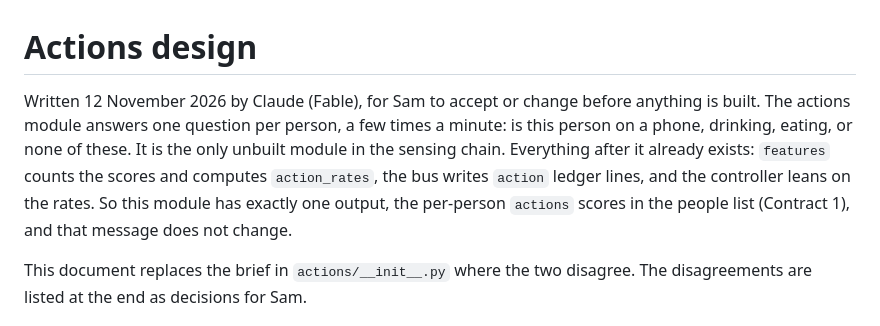
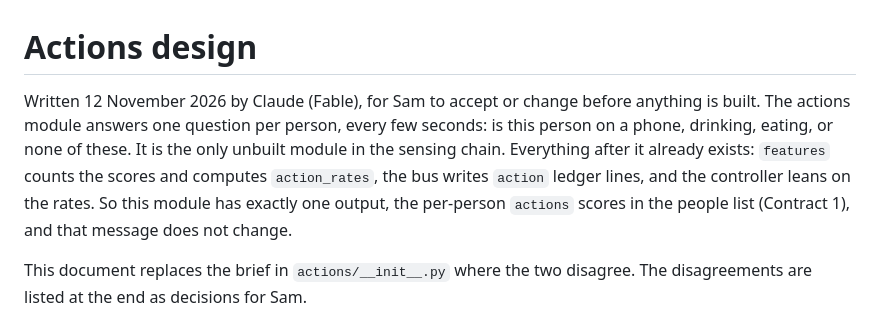
Before and after one commit to 5amleach/cockaigne_sensing, a Markdown page: cockaigne_sensing/actions/DESIGN.md, the part around the change. Rendered like a GitHub page.

Commit message:
Actions design: say how often each person is asked
The opening line said a few times a minute. The design asks each person
every three seconds in a quiet room.

Co-Authored-By: Claude Fable 5.2 <noreply@anthropic.com>
Claude-Session: https://claude.ai/code/session_01YMDL7CzkbEkRPMAHyQt12r

```diff
--- a/cockaigne_sensing/actions/DESIGN.md
+++ b/cockaigne_sensing/actions/DESIGN.md
@@ -1,6 +1,6 @@
 # Actions design
 
-Written 12 November 2026 by Claude (Fable), for Sam to accept or change before anything is built. The actions module answers one question per person, a few times a minute: is this person on a phone, drinking, eating, or none of these. It is the only unbuilt module in the sensing chain. Everything after it already exists: `features` counts the scores and computes `action_rates`, the bus writes `action` ledger lines, and the controller leans on the rates. So this module has exactly one output, the per-person `actions` scores in the people list (Contract 1), and that message does not change.
+Written 12 November 2026 by Claude (Fable), for Sam to accept or change before anything is built. The actions module answers one question per person, every few seconds: is this person on a phone, drinking, eating, or none of these. It is the only unbuilt module in the sensing chain. Everything after it already exists: `features` counts the scores and computes `action_rates`, the bus writes `action` ledger lines, and the controller leans on the rates. So this module has exactly one output, the per-person `actions` scores in the people list (Contract 1), and that message does not change.
 
 This document replaces the brief in `actions/__init__.py` where the two disagree. The disagreements are listed at the end as decisions for Sam.
 
```
